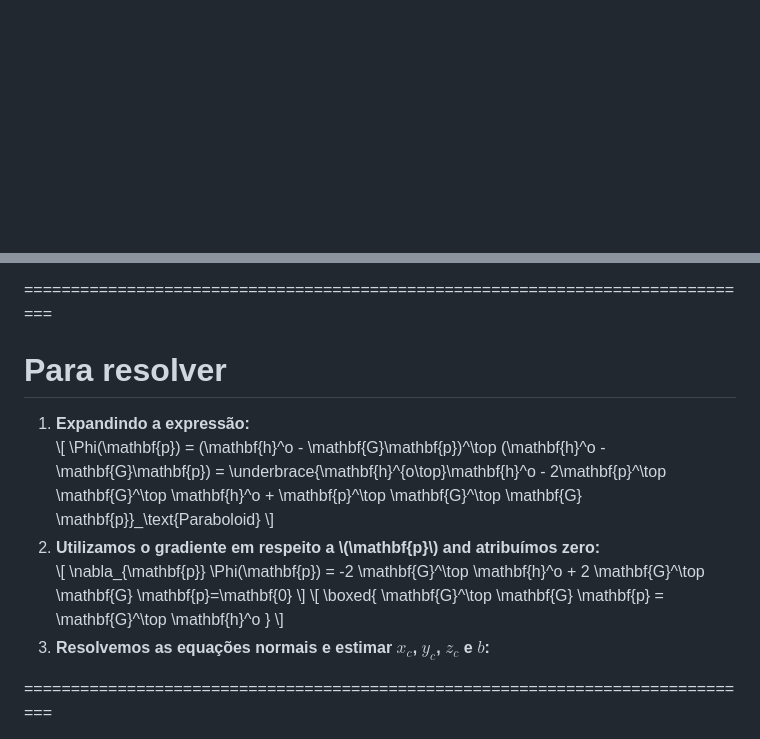
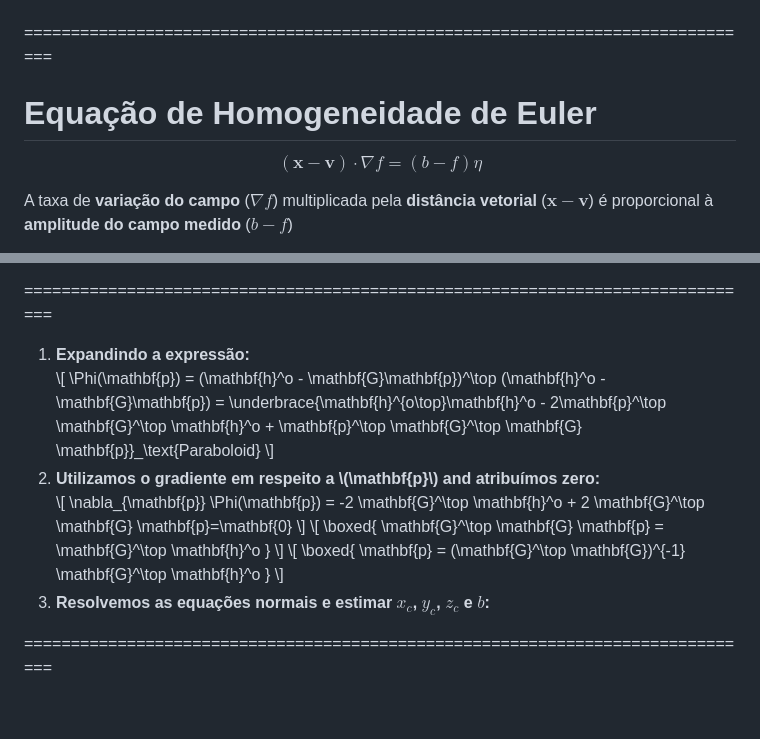
Before and after one commit to YagoMCastro/msc-presentation-2026, a Markdown page: slides.md, 2 parts joined by grey strips. Drawn GitHub-style; blank space fills up the shorter version.

Commit message:
Fix Euler secction

```diff
--- a/slides.md
+++ b/slides.md
@@ -475,3 +474,17 @@ $$
 [Souza-Junior et al. 2024](https://agupubs.onlinelibrary.wiley.com/doi/10.1029/2023GC011082)
 
 </div>
+
+
+===============================================================================
+# Equação de Homogeneidade de Euler
+
+$$
+(\mathbf{x}-\mathbf{v})\cdot \nabla f = (b-f)\eta
+$$
+
+<div class="quote">
+
+A taxa de **variação do campo** ($\nabla f$) multiplicada pela **distância vetorial** ($\mathbf{x}-\mathbf{v}$) é proporcional à **amplitude do campo medido** ($b-f$)
+</div>
+
@@ -568,8 +590,6 @@ $$
 </div>
 
 ===============================================================================
-# Para resolver
-
 <ol>
   <li class="fragment">
     <strong>Expandindo a expressão:</strong><br>
@@ -585,6 +605,11 @@ $$
     \[
       \boxed{
       \mathbf{G}^\top \mathbf{G} \mathbf{p} = \mathbf{G}^\top \mathbf{h}^o
+      }
+    \]
+    \[
+      \boxed{
+        \mathbf{p} = (\mathbf{G}^\top \mathbf{G})^{-1} \mathbf{G}^\top \mathbf{h}^o
       }
     \]
   </li>
```
Also changed, not shown: other parts of slides.md (+38 -27 lines).
